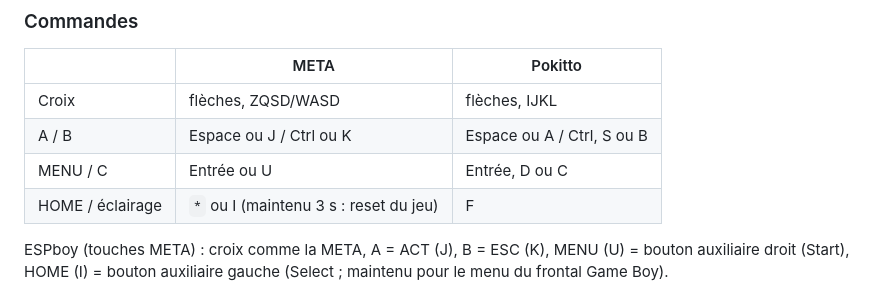
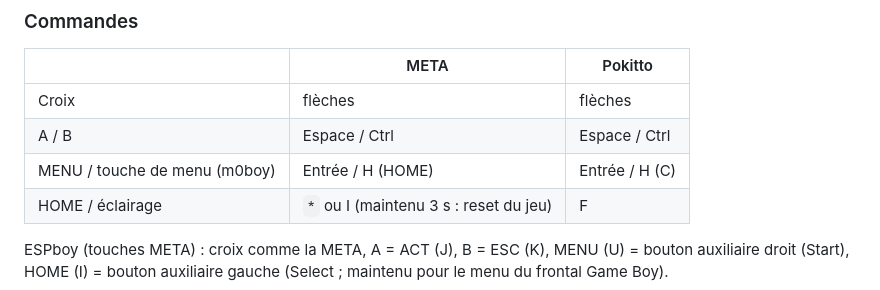
Before and after one commit to r043v/gm0, a Markdown page: README.fr.md, the part around the change. Drawn GitHub-style.

```diff
--- a/README.fr.md
+++ b/README.fr.md
@@ -201,9 +201,9 @@ en donnant son nom.
 
 | | META | Pokitto |
 |---|---|---|
-| Croix | flèches, ZQSD/WASD | flèches, IJKL |
-| A / B | Espace ou J / Ctrl ou K | Espace ou A / Ctrl, S ou B |
-| MENU / C | Entrée ou U | Entrée, D ou C |
+| Croix | flèches | flèches |
+| A / B | Espace / Ctrl | Espace / Ctrl |
+| MENU / touche de menu (m0boy) | Entrée / H (HOME) | Entrée / H (C) |
 | HOME / éclairage | `*` ou I (maintenu 3 s : reset du jeu) | F |
 
 ESPboy (touches META) : croix comme la META, A = ACT (J), B = ESC (K),
```
Also changed, not shown: README.md (+3 -3 lines).
